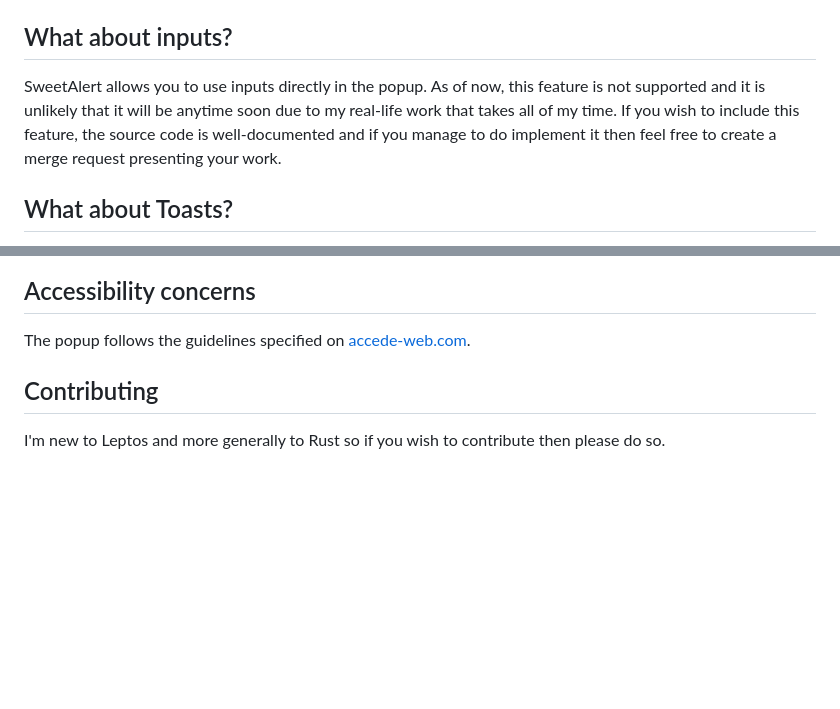
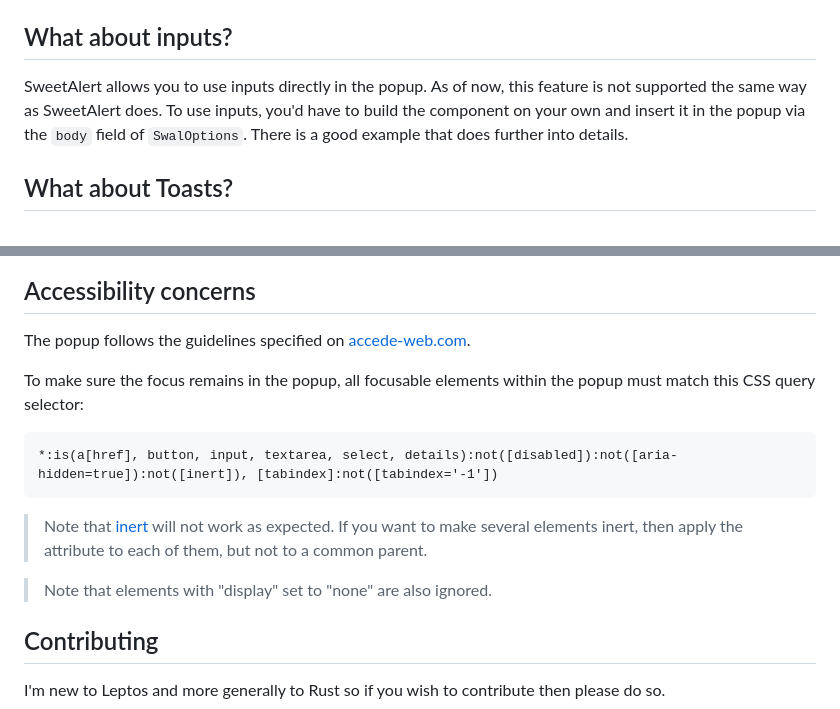
Before and after one commit to ThomasGysemans/leptos-sweetalert, a Markdown page: README.md, 2 parts joined by grey strips. Drawn GitHub-style; blank space fills up the shorter version.

Commit message:
Improve README

````diff
--- a/README.md
+++ b/README.md
@@ -192,7 +192,7 @@ To customize the behavior of the popup when performing asynchronous actions note
 
 ## What about inputs?
 
-SweetAlert allows you to use inputs directly in the popup. As of now, this feature is not supported and it is unlikely that it will be anytime soon due to my real-life work that takes all of my time. If you wish to include this feature, the source code is well-documented and if you manage to do implement it then feel free to create a merge request presenting your work.
+SweetAlert allows you to use inputs directly in the popup. As of now, this feature is not supported the same way as SweetAlert does. To use inputs, you'd have to build the component on your own and insert it in the popup via the `body` field of `SwalOptions`. There is a good example that does further into details.
 
 ## What about Toasts?
 
@@ -206,6 +206,16 @@ You can create your own icons. There is already a full explanation in the docume
 
 The popup follows the guidelines specified on [accede-web.com](https://www.accede-web.com/en/guidelines/rich-interface-components/modal-windows/).
 
+To make sure the focus remains in the popup, all focusable elements within the popup must match this CSS query selector:
+
+```
+*:is(a[href], button, input, textarea, select, details):not([disabled]):not([aria-hidden=true]):not([inert]), [tabindex]:not([tabindex='-1'])
+```
+
+> Note that [inert](https://developer.mozilla.org/en-US/docs/Web/HTML/Global_attributes/inert) will not work as expected. If you want to make several elements inert, then apply the attribute to each of them, but not to a common parent.
+
+> Note that elements with "display" set to "none" are also ignored.
+
 ## Contributing
 
 I'm new to Leptos and more generally to Rust so if you wish to contribute then please do so.
````
Also changed, not shown: other parts of README.md (+4 -4 lines).
